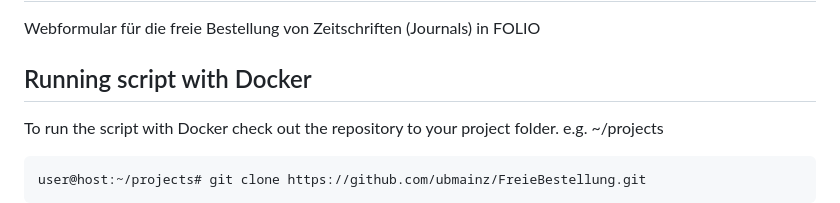
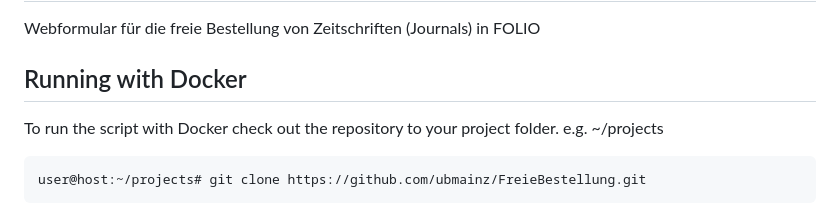
Before and after one commit to ubmainz/FreieBestellung, a Markdown page: README.md, the part around the change. Rendered like a GitHub page.

```diff
--- a/README.md
+++ b/README.md
@@ -1,7 +1,7 @@
 # FreieBestellung
 Webformular für die freie Bestellung von Zeitschriften (Journals) in FOLIO
 
-## Running script with Docker
+## Running with Docker
 
 To run the script with Docker check out the repository to your project folder. e.g. ~/projects
 
```
